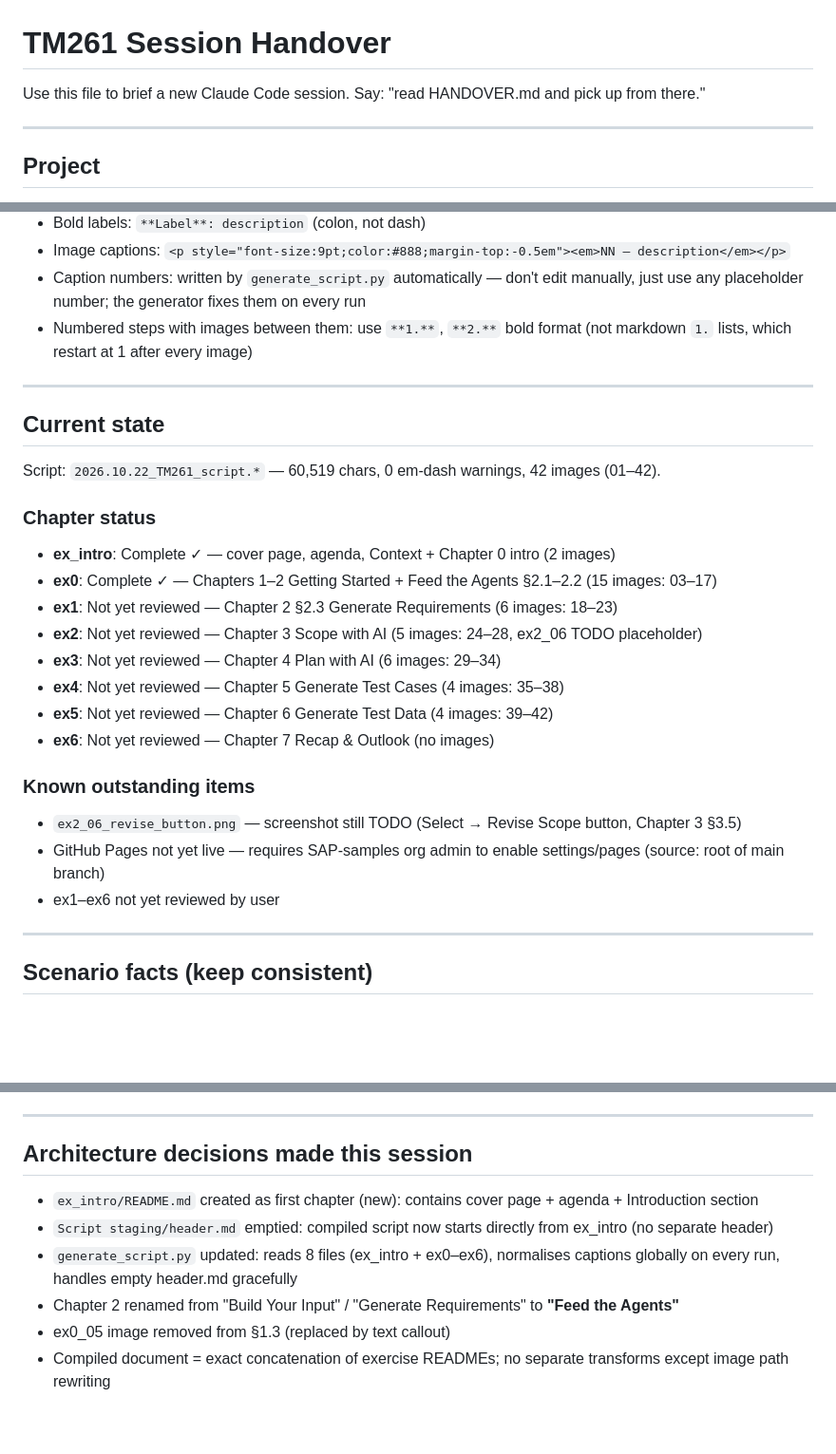
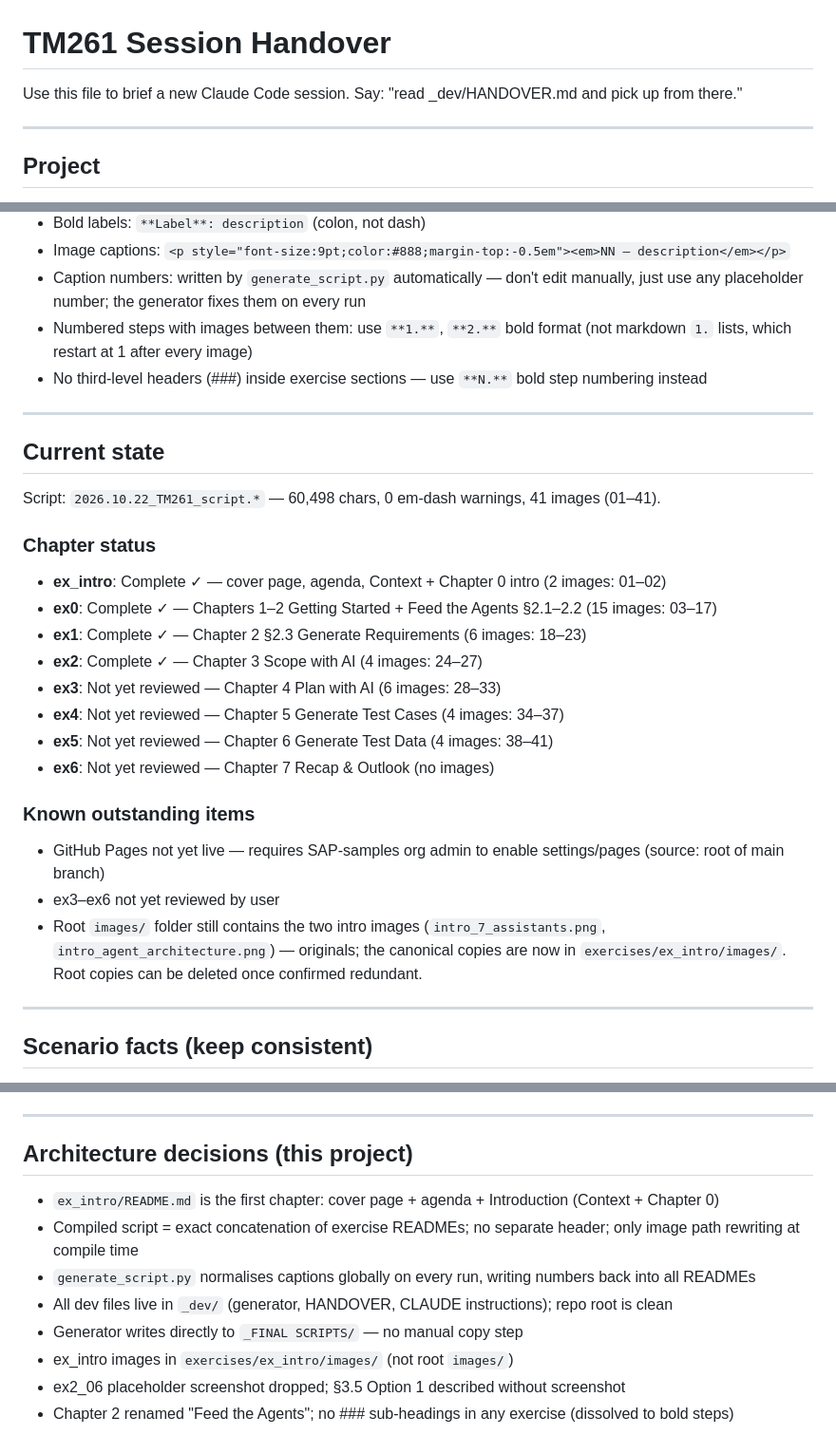
Before and after one commit to SAP-samples/teched2026-TM261, a Markdown page: _dev/HANDOVER.md, 3 parts joined by grey strips. Shown at 95% size. GitHub-like rendering; blank space fills up the shorter version.

```diff
--- a/_dev/HANDOVER.md
+++ b/_dev/HANDOVER.md
@@ -1,6 +1,6 @@
 # TM261 Session Handover
 
-Use this file to brief a new Claude Code session. Say: "read HANDOVER.md and pick up from there."
+Use this file to brief a new Claude Code session. Say: "read _dev/HANDOVER.md and pick up from there."
 
 ---
 
@@ -66,27 +65,28 @@ To change presenters, date, or agenda: edit `exercises/ex_intro/README.md`.
 - Image captions: `<p style="font-size:9pt;color:#888;margin-top:-0.5em"><em>NN – description</em></p>`
 - Caption numbers: written by `generate_script.py` automatically — don't edit manually, just use any placeholder number; the generator fixes them on every run
 - Numbered steps with images between them: use `**1.**`, `**2.**` bold format (not markdown `1.` lists, which restart at 1 after every image)
+- No third-level headers (###) inside exercise sections — use `**N.**` bold step numbering instead
 
 ---
 
 ## Current state
 
-Script: `2026.10.22_TM261_script.*` — 60,519 chars, 0 em-dash warnings, 42 images (01–42).
+Script: `2026.10.22_TM261_script.*` — 60,498 chars, 0 em-dash warnings, 41 images (01–41).
 
 ### Chapter status
-- **ex_intro**: Complete ✓ — cover page, agenda, Context + Chapter 0 intro (2 images)
+- **ex_intro**: Complete ✓ — cover page, agenda, Context + Chapter 0 intro (2 images: 01–02)
 - **ex0**: Complete ✓ — Chapters 1–2 Getting Started + Feed the Agents §2.1–2.2 (15 images: 03–17)
-- **ex1**: Not yet reviewed — Chapter 2 §2.3 Generate Requirements (6 images: 18–23)
-- **ex2**: Not yet reviewed — Chapter 3 Scope with AI (5 images: 24–28, ex2_06 TODO placeholder)
-- **ex3**: Not yet reviewed — Chapter 4 Plan with AI (6 images: 29–34)
-- **ex4**: Not yet reviewed — Chapter 5 Generate Test Cases (4 images: 35–38)
-- **ex5**: Not yet reviewed — Chapter 6 Generate Test Data (4 images: 39–42)
+- **ex1**: Complete ✓ — Chapter 2 §2.3 Generate Requirements (6 images: 18–23)
+- **ex2**: Complete ✓ — Chapter 3 Scope with AI (4 images: 24–27)
+- **ex3**: Not yet reviewed — Chapter 4 Plan with AI (6 images: 28–33)
+- **ex4**: Not yet reviewed — Chapter 5 Generate Test Cases (4 images: 34–37)
+- **ex5**: Not yet reviewed — Chapter 6 Generate Test Data (4 images: 38–41)
 - **ex6**: Not yet reviewed — Chapter 7 Recap & Outlook (no images)
 
 ### Known outstanding items
-- `ex2_06_revise_button.png` — screenshot still TODO (Select → Revise Scope button, Chapter 3 §3.5)
 - GitHub Pages not yet live — requires SAP-samples org admin to enable settings/pages (source: root of main branch)
-- ex1–ex6 not yet reviewed by user
+- ex3–ex6 not yet reviewed by user
+- Root `images/` folder still contains the two intro images (`intro_7_assistants.png`, `intro_agent_architecture.png`) — originals; the canonical copies are now in `exercises/ex_intro/images/`. Root copies can be deleted once confirmed redundant.
 
 ---
 
@@ -106,10 +106,12 @@ Script: `2026.10.22_TM261_script.*` — 60,519 chars, 0 em-dash warnings, 42 ima
 
 ---
 
-## Architecture decisions made this session
-- `ex_intro/README.md` created as first chapter (new): contains cover page + agenda + Introduction section
-- `Script staging/header.md` emptied: compiled script now starts directly from ex_intro (no separate header)
-- `generate_script.py` updated: reads 8 files (ex_intro + ex0–ex6), normalises captions globally on every run, handles empty header.md gracefully
-- Chapter 2 renamed from "Build Your Input" / "Generate Requirements" to **"Feed the Agents"**
-- ex0_05 image removed from §1.3 (replaced by text callout)
-- Compiled document = exact concatenation of exercise READMEs; no separate transforms except image path rewriting
+## Architecture decisions (this project)
+- `ex_intro/README.md` is the first chapter: cover page + agenda + Introduction (Context + Chapter 0)
+- Compiled script = exact concatenation of exercise READMEs; no separate header; only image path rewriting at compile time
+- `generate_script.py` normalises captions globally on every run, writing numbers back into all READMEs
+- All dev files live in `_dev/` (generator, HANDOVER, CLAUDE instructions); repo root is clean
+- Generator writes directly to `_FINAL SCRIPTS/` — no manual copy step
+- ex_intro images in `exercises/ex_intro/images/` (not root `images/`)
+- ex2_06 placeholder screenshot dropped; §3.5 Option 1 described without screenshot
+- Chapter 2 renamed "Feed the Agents"; no ### sub-headings in any exercise (dissolved to bold steps)
```
Also changed, not shown: other parts of _dev/HANDOVER.md (+3 -4 lines), README.md (+21 -34 lines).
